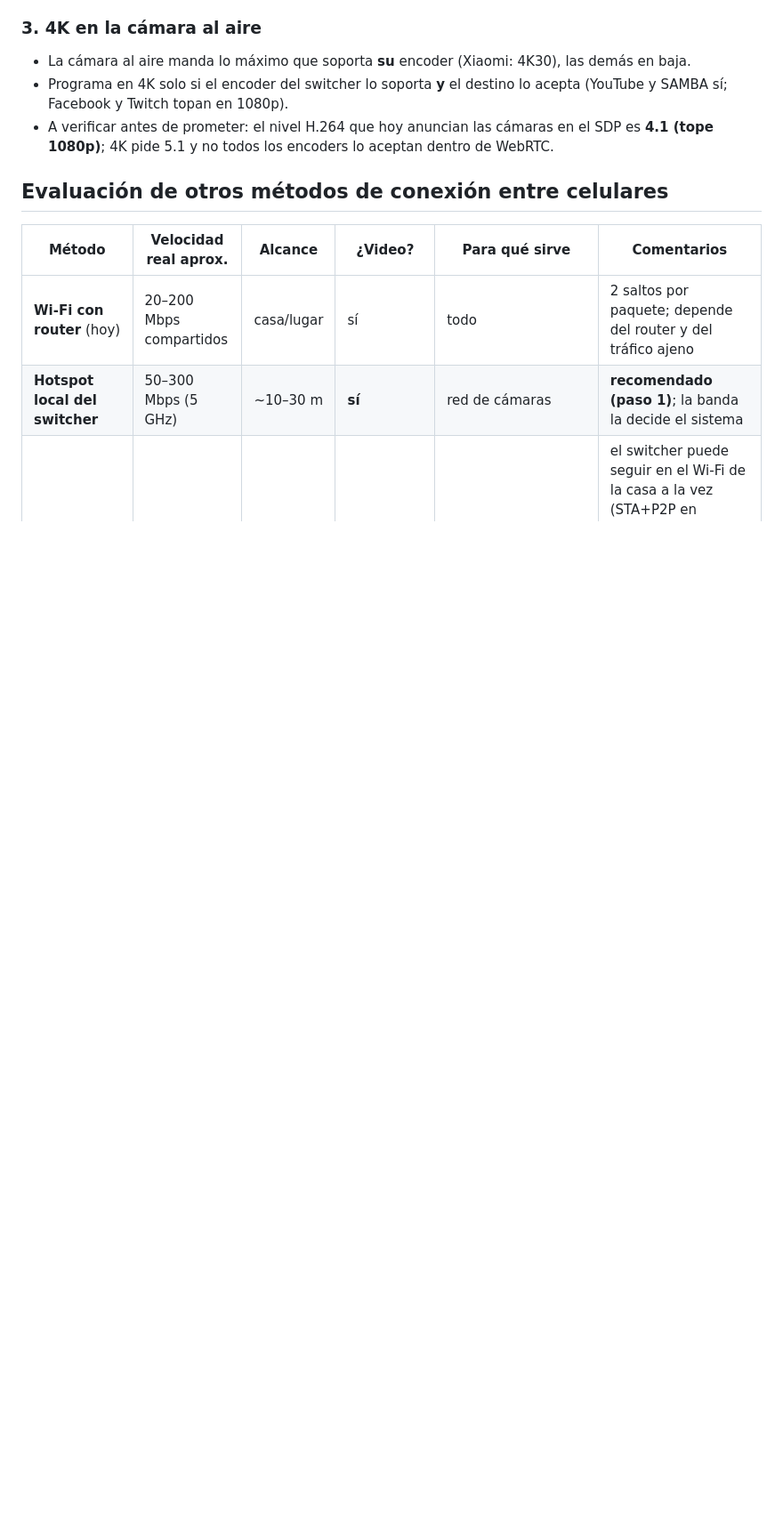
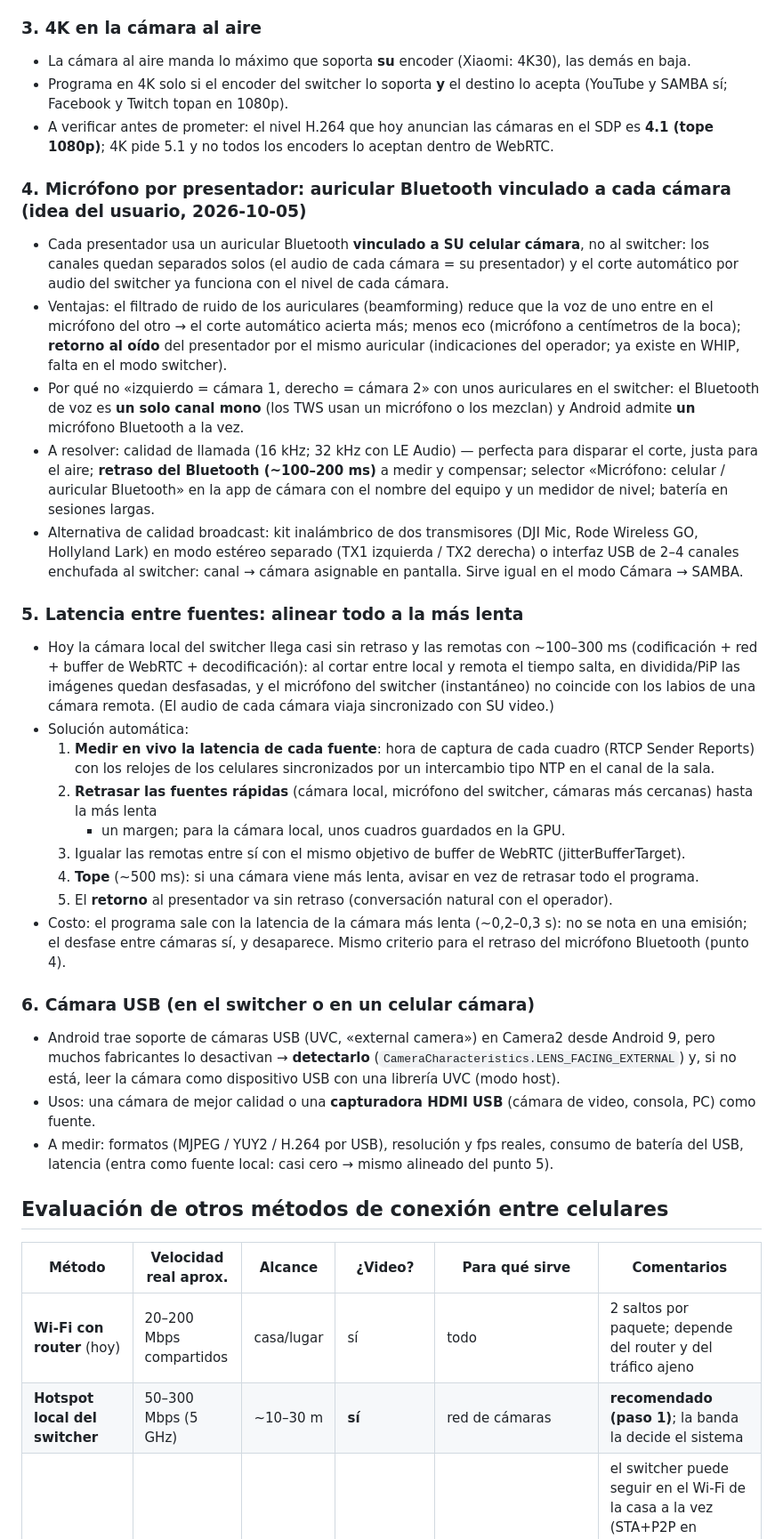
Before and after one commit to cabezno/vortex-stream, a Markdown page: docs/PLAN-CONEXION-SWITCHER.md, the part around the change. Shown at 89% size. Drawn GitHub-style; blank space fills up the shorter version.

Commit message:
docs(plan): micrófono Bluetooth por cámara, alineado de latencia entre fuentes, cámara USB
Co-Authored-By: Claude Opus 5.5 (1M context) <noreply@anthropic.com>
Claude-Session: https://claude.ai/code/session_01HRW4ZpVkeRtPgPakPDVc7u

```diff
--- a/docs/PLAN-CONEXION-SWITCHER.md
+++ b/docs/PLAN-CONEXION-SWITCHER.md
@@ -50,6 +50,46 @@ el usuario. Estado: **planificado, sin empezar**. Nada de esto está implementad
 - A verificar antes de prometer: el nivel H.264 que hoy anuncian las cámaras en el SDP es **4.1 (tope 1080p)**;
   4K pide 5.1 y no todos los encoders lo aceptan dentro de WebRTC.
 
+### 4. Micrófono por presentador: auricular Bluetooth vinculado a cada cámara (idea del usuario, 2026-10-05)
+- Cada presentador usa un auricular Bluetooth **vinculado a SU celular cámara**, no al switcher: los canales quedan
+  separados solos (el audio de cada cámara = su presentador) y el corte automático por audio del switcher ya funciona
+  con el nivel de cada cámara.
+- Ventajas: el filtrado de ruido de los auriculares (beamforming) reduce que la voz de uno entre en el micrófono del
+  otro → el corte automático acierta más; menos eco (micrófono a centímetros de la boca); **retorno al oído** del
+  presentador por el mismo auricular (indicaciones del operador; ya existe en WHIP, falta en el modo switcher).
+- Por qué no «izquierdo = cámara 1, derecho = cámara 2» con unos auriculares en el switcher: el Bluetooth de voz es
+  **un solo canal mono** (los TWS usan un micrófono o los mezclan) y Android admite **un** micrófono Bluetooth a la vez.
+- A resolver: calidad de llamada (16 kHz; 32 kHz con LE Audio) — perfecta para disparar el corte, justa para el aire;
+  **retraso del Bluetooth (~100–200 ms)** a medir y compensar; selector «Micrófono: celular / auricular Bluetooth»
+  en la app de cámara con el nombre del equipo y un medidor de nivel; batería en sesiones largas.
+- Alternativa de calidad broadcast: kit inalámbrico de dos transmisores (DJI Mic, Rode Wireless GO, Hollyland Lark)
+  en modo estéreo separado (TX1 izquierda / TX2 derecha) o interfaz USB de 2–4 canales enchufada al switcher:
+  canal → cámara asignable en pantalla. Sirve igual en el modo Cámara → SAMBA.
+
+### 5. Latencia entre fuentes: alinear todo a la más lenta
+- Hoy la cámara local del switcher llega casi sin retraso y las remotas con ~100–300 ms (codificación + red + buffer
+  de WebRTC + decodificación): al cortar entre local y remota el tiempo salta, en dividida/PiP las imágenes quedan
+  desfasadas, y el micrófono del switcher (instantáneo) no coincide con los labios de una cámara remota. (El audio de
+  cada cámara viaja sincronizado con SU video.)
+- Solución automática:
+  1. **Medir en vivo la latencia de cada fuente**: hora de captura de cada cuadro (RTCP Sender Reports) con los
+     relojes de los celulares sincronizados por un intercambio tipo NTP en el canal de la sala.
+  2. **Retrasar las fuentes rápidas** (cámara local, micrófono del switcher, cámaras más cercanas) hasta la más lenta
+     + un margen; para la cámara local, unos cuadros guardados en la GPU.
+  3. Igualar las remotas entre sí con el mismo objetivo de buffer de WebRTC (jitterBufferTarget).
+  4. **Tope** (~500 ms): si una cámara viene más lenta, avisar en vez de retrasar todo el programa.
+  5. El **retorno** al presentador va sin retraso (conversación natural con el operador).
+- Costo: el programa sale con la latencia de la cámara más lenta (~0,2–0,3 s): no se nota en una emisión; el desfase
+  entre cámaras sí, y desaparece. Mismo criterio para el retraso del micrófono Bluetooth (punto 4).
+
+### 6. Cámara USB (en el switcher o en un celular cámara)
+- Android trae soporte de cámaras USB (UVC, «external camera») en Camera2 desde Android 9, pero muchos fabricantes lo
+  desactivan → **detectarlo** (`CameraCharacteristics.LENS_FACING_EXTERNAL`) y, si no está, leer la cámara como
+  dispositivo USB con una librería UVC (modo host).
+- Usos: una cámara de mejor calidad o una **capturadora HDMI USB** (cámara de video, consola, PC) como fuente.
+- A medir: formatos (MJPEG / YUY2 / H.264 por USB), resolución y fps reales, consumo de batería del USB, latencia
+  (entra como fuente local: casi cero → mismo alineado del punto 5).
+
 ## Evaluación de otros métodos de conexión entre celulares
 
 | Método | Velocidad real aprox. | Alcance | ¿Video? | Para qué sirve | Comentarios |
```
